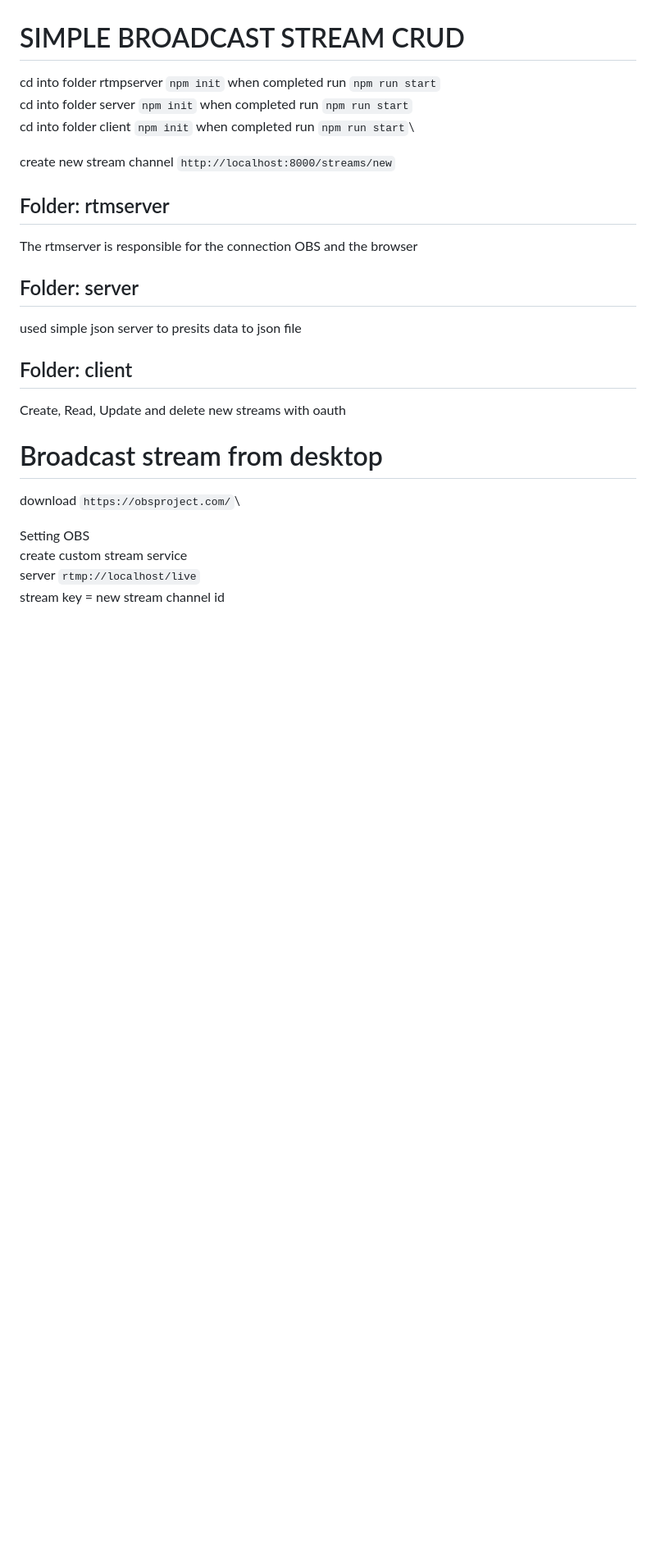
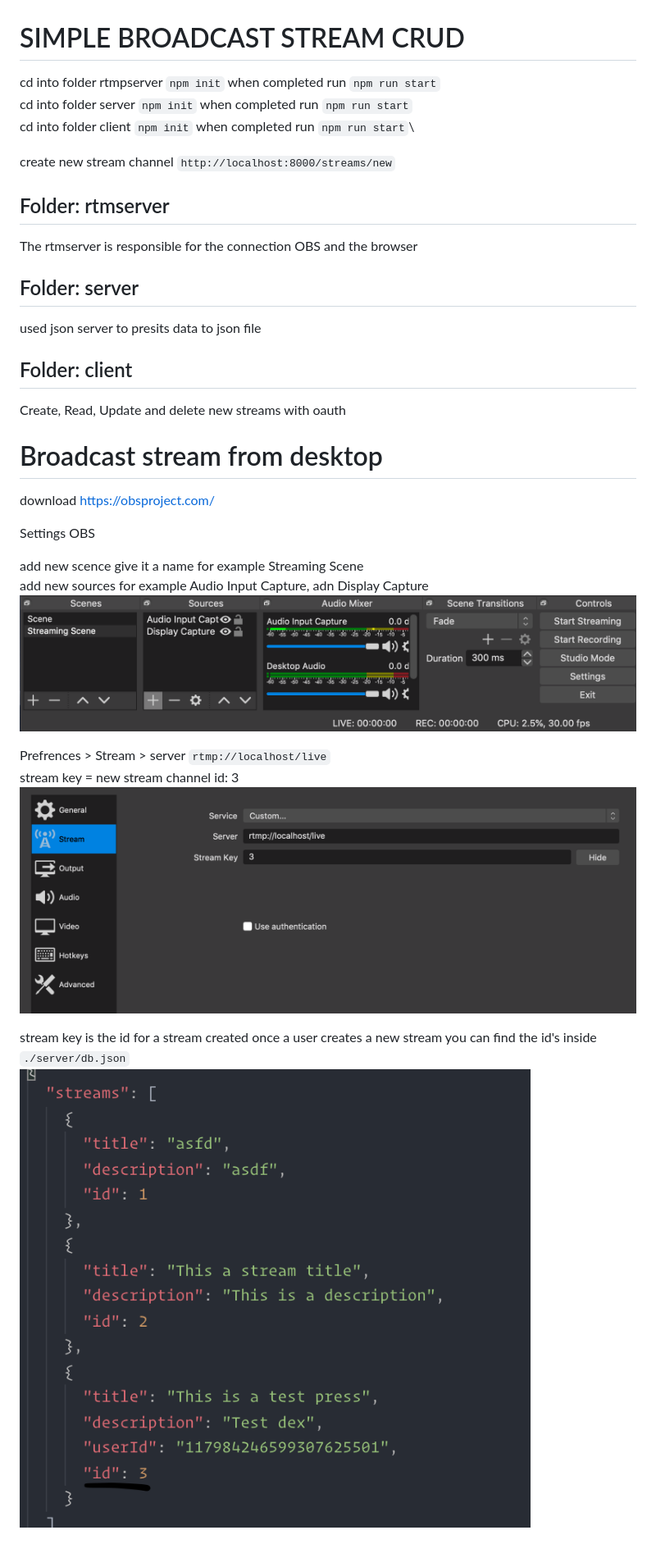
Before and after one commit to RoyBurnet/stream-example, a Markdown page: README.md, the part around the change. Shown: that part at 82% size. Rendered like a GitHub page; pictures changed too: image1.png (added), image2.png (added), image3.png (added); blank space fills up the shorter version.

````diff
--- a/README.md
+++ b/README.md
@@ -1,24 +1,33 @@
 # SIMPLE BROADCAST STREAM CRUD
 
-cd  into folder rtmpserver ```npm init``` when completed run ```npm run start```\
-cd  into folder server ```npm init``` when completed run ```npm run start```\
-cd  into folder  client ```npm init``` when completed run ```npm run start```\
+cd  into folder rtmpserver `npm init` when completed run `npm run start`\
+cd  into folder server `npm init` when completed run `npm run start`\
+cd  into folder  client `npm init` when completed run `npm run start`\
 
-create new stream channel ```http://localhost:8000/streams/new```
+create new stream channel `http://localhost:8000/streams/new`
 
 ## Folder: rtmserver
 The rtmserver is responsible for the connection OBS and the browser
 
 ## Folder: server
-used simple json server to presits data to json file
+used json server to presits data to json file
 
 ## Folder: client
 Create, Read, Update and delete new streams with oauth
 
 # Broadcast stream from desktop
-download ```https://obsproject.com/```\
+download https://obsproject.com/
 
-Setting OBS\
-create custom stream service\
-server ```rtmp://localhost/live```\
-stream key = new stream channel id
+Settings OBS
+
+add new scence give it a name for example Streaming Scene\
+add new sources for example Audio Input Capture, adn Display Capture\
+![alt text](./image1.png "screenshot1")
+
+Prefrences > Stream > server `rtmp://localhost/live`\
+stream key = new stream channel id: 3
+![alt text](./image2.png "screenshot2")
+
+stream key is the id for a stream created once a user creates a new stream
+you can find the id's inside `./server/db.json`
+![alt text](./image3.png "screenshot2")
````
